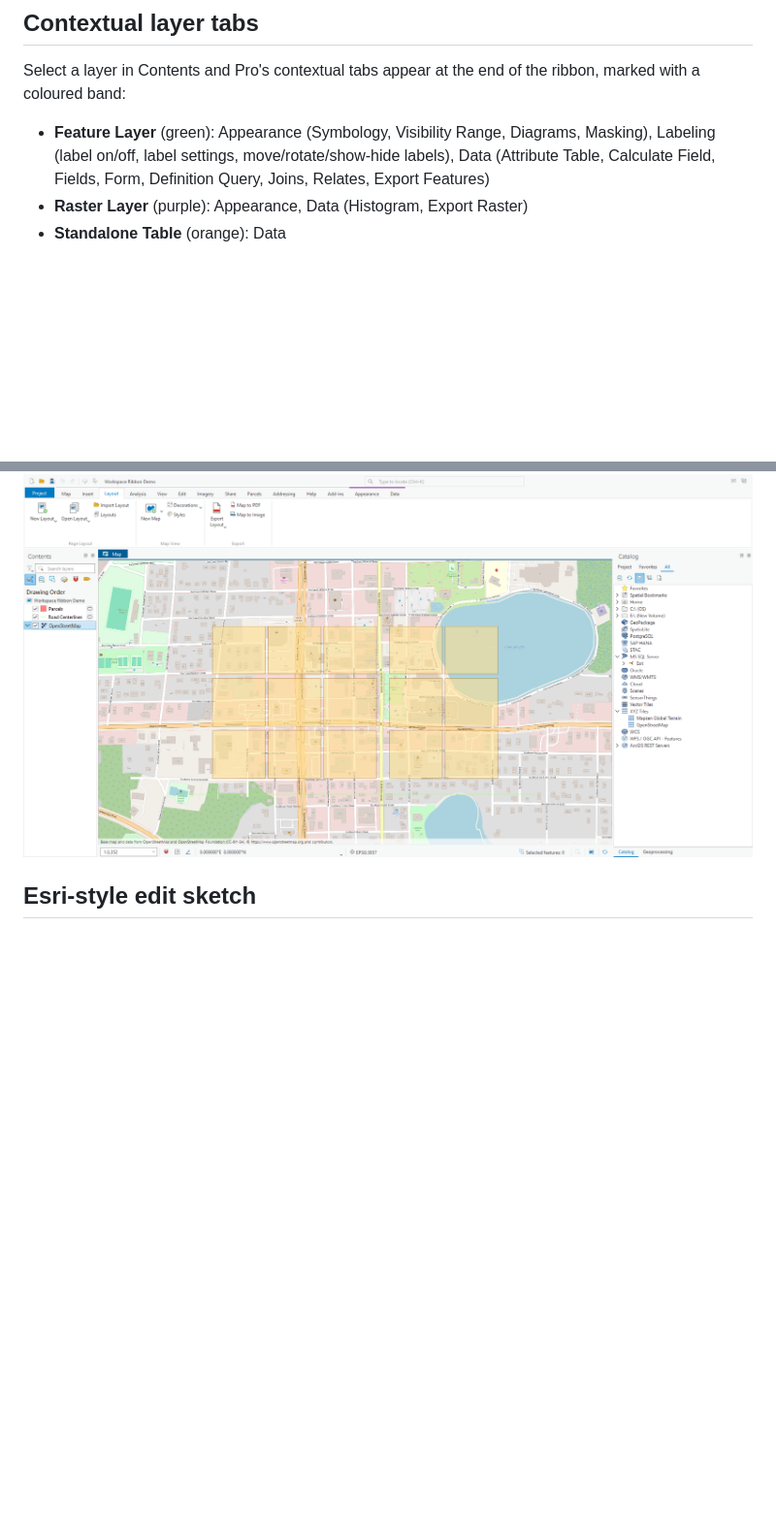
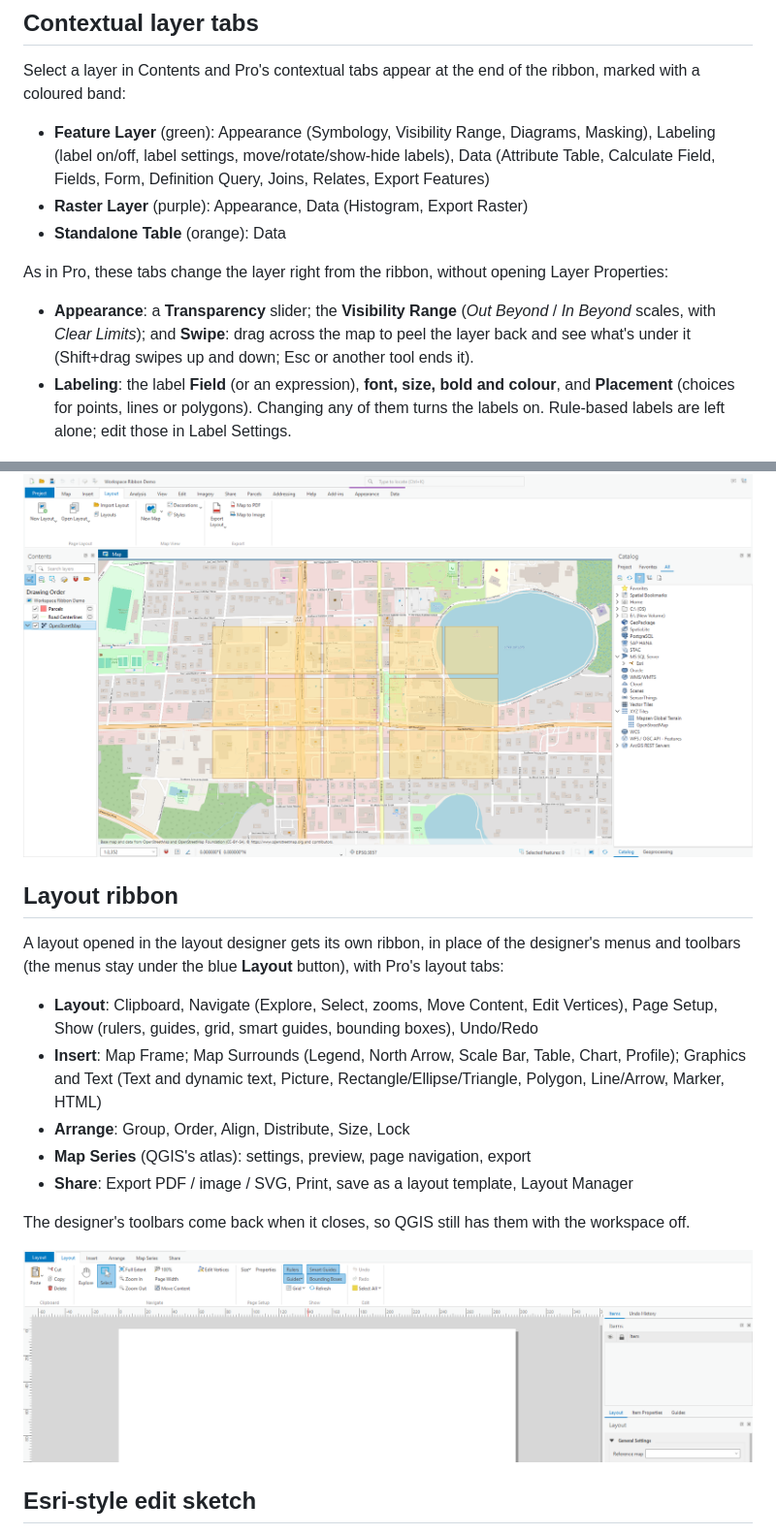
Before and after one commit to pwizzle77-cmd/qgis-keystone-ui, a Markdown page: README.md, 2 parts joined by grey strips. Shown at 97% size. GitHub-like rendering; pictures changed too: docs/images/layout-ribbon.png (added); blank space fills up the shorter version.

```diff
--- a/README.md
+++ b/README.md
@@ -81,6 +85,15 @@ coloured band:
 - **Raster Layer** (purple): Appearance, Data (Histogram, Export Raster)
 - **Standalone Table** (orange): Data
 
+As in Pro, these tabs change the layer right from the ribbon, without opening Layer Properties:
+
+- **Appearance**: a **Transparency** slider; the **Visibility Range** (*Out Beyond* / *In Beyond*
+  scales, with *Clear Limits*); and **Swipe**: drag across the map to peel the layer back and see
+  what's under it (Shift+drag swipes up and down; Esc or another tool ends it).
+- **Labeling**: the label **Field** (or an expression), **font, size, bold and colour**, and
+  **Placement** (choices for points, lines or polygons). Changing any of them turns the labels on.
+  Rule-based labels are left alone; edit those in Label Settings.
+
 ![Feature Layer > Appearance](docs/images/contextual-feature-layer.png)
 
 ![Feature Layer > Data](docs/images/contextual-data.png)
@@ -128,6 +188,24 @@ Your own `.qpt` layout templates appear under **My Templates**; any template can
 ![Tabloid landscape map sheet](docs/images/layout-map-sheet.png)
 
 ![Layout tab](docs/images/tab-layout.png)
+
+## Layout ribbon
+
+A layout opened in the layout designer gets its own ribbon, in place of the designer's menus and
+toolbars (the menus stay under the blue **Layout** button), with Pro's layout tabs:
+
+- **Layout**: Clipboard, Navigate (Explore, Select, zooms, Move Content, Edit Vertices), Page Setup,
+  Show (rulers, guides, grid, smart guides, bounding boxes), Undo/Redo
+- **Insert**: Map Frame; Map Surrounds (Legend, North Arrow, Scale Bar, Table, Chart, Profile);
+  Graphics and Text (Text and dynamic text, Picture, Rectangle/Ellipse/Triangle, Polygon, Line/Arrow,
+  Marker, HTML)
+- **Arrange**: Group, Order, Align, Distribute, Size, Lock
+- **Map Series** (QGIS's atlas): settings, preview, page navigation, export
+- **Share**: Export PDF / image / SVG, Print, save as a layout template, Layout Manager
+
+The designer's toolbars come back when it closes, so QGIS still has them with the workspace off.
+
+![Layout ribbon](docs/images/layout-ribbon.png)
 
 ## Esri-style edit sketch
 
```
Also changed, not shown: other parts of README.md (+51 -0 lines), 18 other files.
